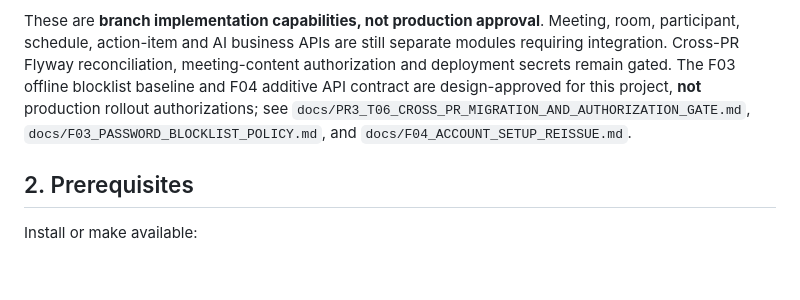
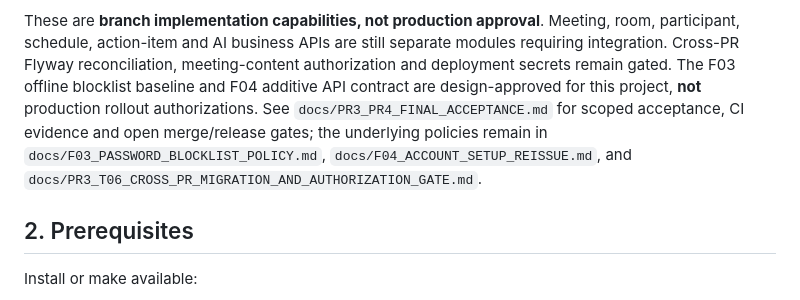
Before and after one commit to datphamtat2411/SME-Meeting-Assistant-System, a Markdown page: services/api/README.md, the part around the change. Rendered like a GitHub page; blank space fills up the shorter version.

Commit message:
docs(api): link scoped PR3/PR4 acceptance without expanding agent docs

```diff
--- a/services/api/README.md
+++ b/services/api/README.md
@@ -19,9 +19,12 @@ Meeting, room, participant, schedule, action-item and AI business APIs are
 still separate modules requiring integration. Cross-PR Flyway reconciliation,
 meeting-content authorization and deployment secrets remain gated.
 The F03 offline blocklist baseline and F04 additive API contract are
-design-approved for this project, **not** production rollout authorizations; see `docs/PR3_T06_CROSS_PR_MIGRATION_AND_AUTHORIZATION_GATE.md`,
-`docs/F03_PASSWORD_BLOCKLIST_POLICY.md`, and
-`docs/F04_ACCOUNT_SETUP_REISSUE.md`.
+design-approved for this project, **not** production rollout authorizations.
+See `docs/PR3_PR4_FINAL_ACCEPTANCE.md` for scoped acceptance, CI evidence
+and open merge/release gates; the underlying policies remain in
+`docs/F03_PASSWORD_BLOCKLIST_POLICY.md`,
+`docs/F04_ACCOUNT_SETUP_REISSUE.md`, and
+`docs/PR3_T06_CROSS_PR_MIGRATION_AND_AUTHORIZATION_GATE.md`.
 
 ## 2. Prerequisites
 
```
